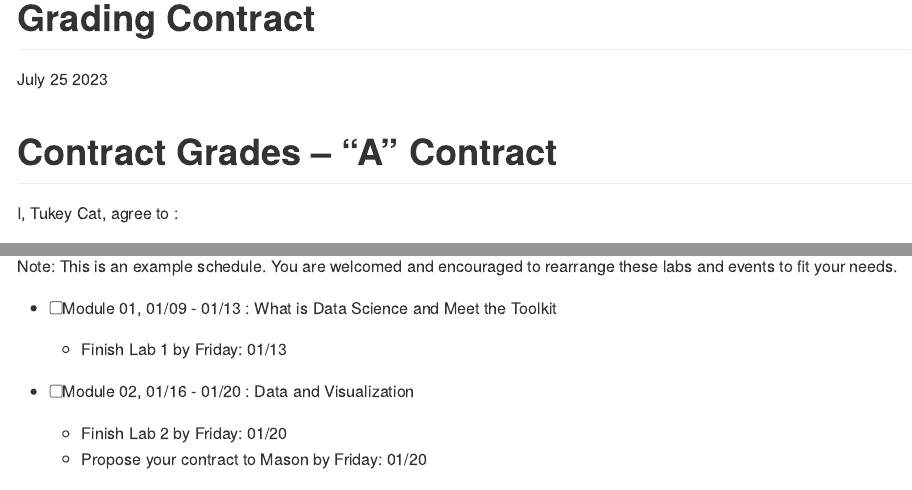
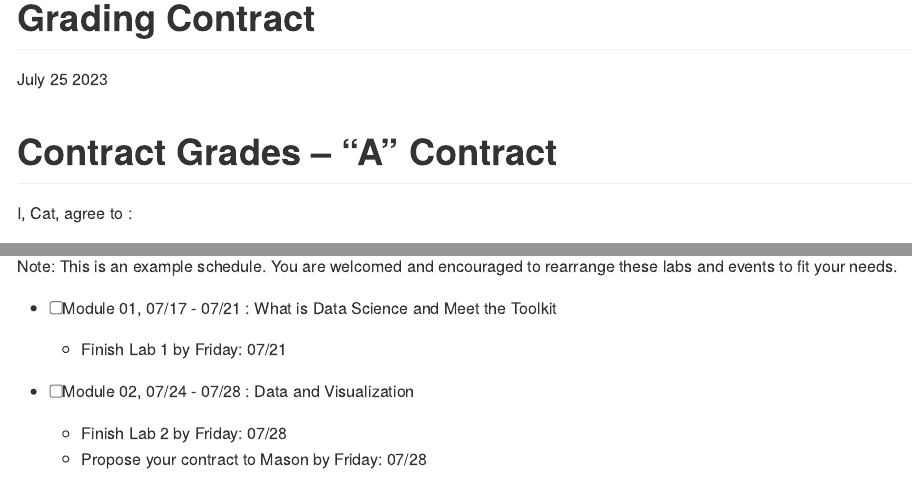
Before and after one commit to smasongarrison/demotemplate, an R Markdown document (contract.Rmd): the page in a window 1100 px wide, from its top, and a second part further down, joined at a grey line. Rendered offline with R 4.5, knitr and Pandoc, with nearby package versions.

Commit message:
Update contract.Rmd

```diff
--- a/contract.Rmd
+++ b/contract.Rmd
@@ -3,10 +3,10 @@ title: Grading Contract
 date: "`r format(Sys.time(), '%B %d %Y')`"
 output: github_document
 params:
-  weekonemonday: "2023-01-09"
-  thesisdeadline: "2023-01-10"
+  weekonemonday: "2023-07-17"
+  thesisdeadline: "2023-07-19"
   springbreak: "2023-01-10"
-  name: Tukey Cat
+  name: Cat
   labs: 11
   portfolios: 10
   grade:
```
